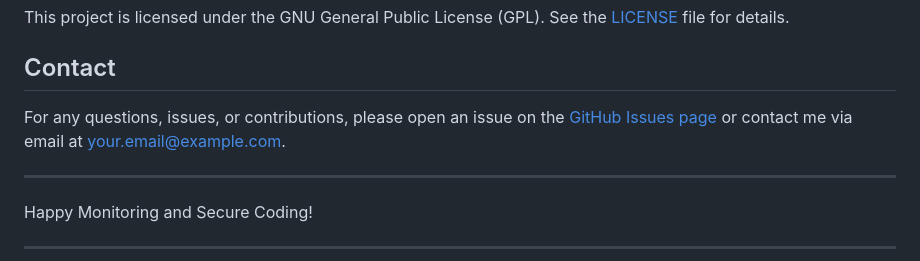
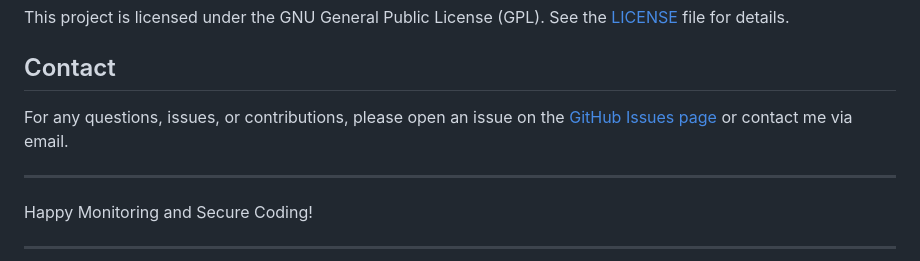
Before and after one commit to bocaletto-luca/FileIntegrityChecker, a Markdown page: README.md, the part around the change. GitHub-like rendering.

```diff
--- a/README.md
+++ b/README.md
@@ -82,7 +82,7 @@ This project is licensed under the GNU General Public License (GPL). See the [LI
 
 ## Contact
 
-For any questions, issues, or contributions, please open an issue on the [GitHub Issues page](https://github.com/bocaletto-luca/FileIntegrityChecker/issues) or contact me via email at [your.email@example.com](mailto:your.email@example.com).
+For any questions, issues, or contributions, please open an issue on the [GitHub Issues page](https://github.com/bocaletto-luca/FileIntegrityChecker/issues) or contact me via email.
 
 ---
 
```
